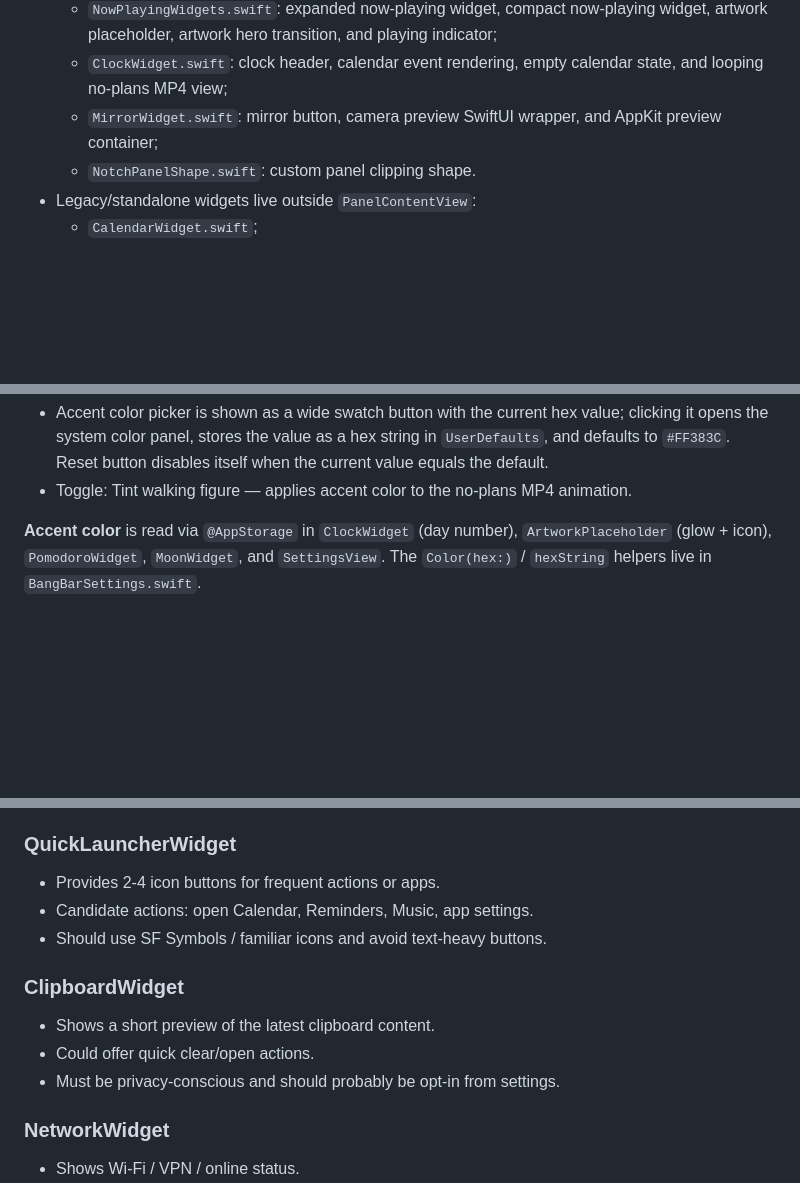
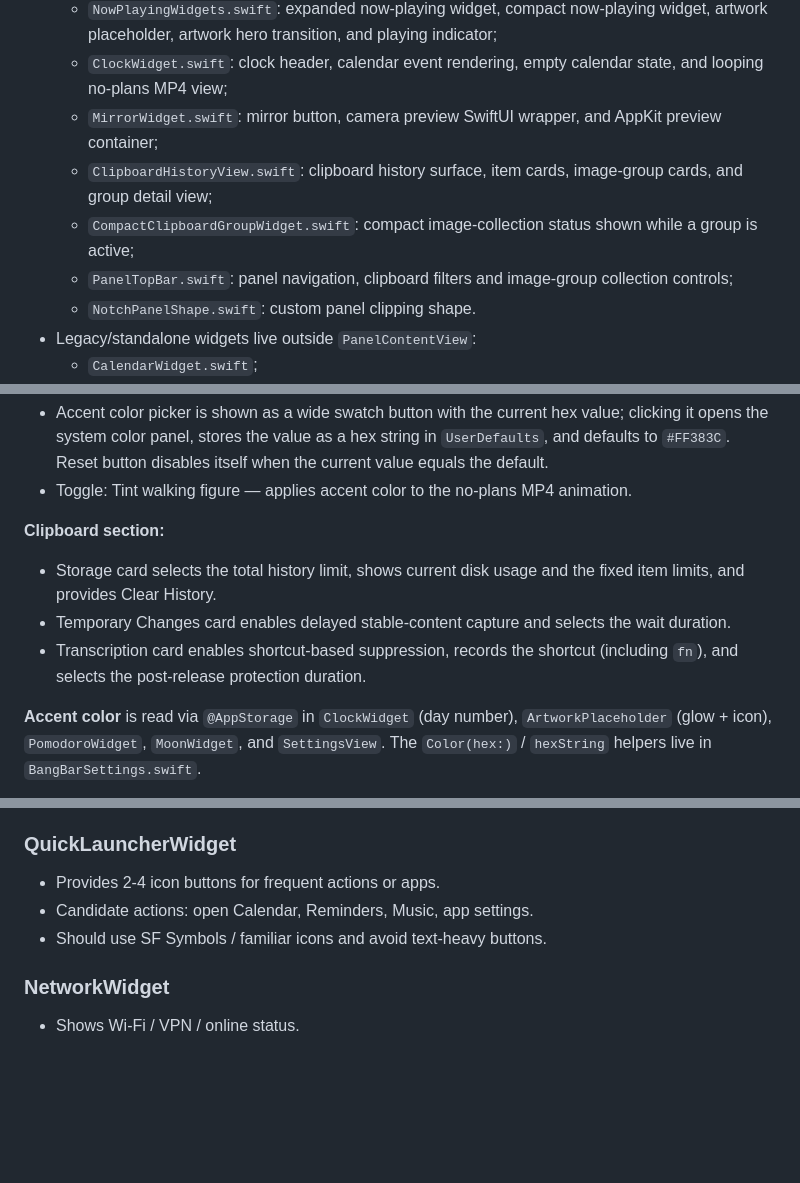
Before and after one commit to olchu/bangBar, a Markdown page: SPEC.md, 3 parts joined by grey strips. Rendered like a GitHub page; blank space fills up the shorter version.

```diff
--- a/SPEC.md
+++ b/SPEC.md
@@ -95,6 +95,9 @@ Album artwork should read visually as one continuous element between compact and
   - `NowPlayingWidgets.swift`: expanded now-playing widget, compact now-playing widget, artwork placeholder, artwork hero transition, and playing indicator;
   - `ClockWidget.swift`: clock header, calendar event rendering, empty calendar state, and looping no-plans MP4 view;
   - `MirrorWidget.swift`: mirror button, camera preview SwiftUI wrapper, and AppKit preview container;
+  - `ClipboardHistoryView.swift`: clipboard history surface, item cards, image-group cards, and group detail view;
+  - `CompactClipboardGroupWidget.swift`: compact image-collection status shown while a group is active;
+  - `PanelTopBar.swift`: panel navigation, clipboard filters and image-group collection controls;
   - `NotchPanelShape.swift`: custom panel clipping shape.
 - Legacy/standalone widgets live outside `PanelContentView`:
   - `CalendarWidget.swift`;
@@ -575,6 +616,11 @@ Implemented as a custom dark macOS settings window (`SettingsView`), opened from
 **Appearance section:**
 - Accent color picker is shown as a wide swatch button with the current hex value; clicking it opens the system color panel, stores the value as a hex string in `UserDefaults`, and defaults to `#FF383C`. Reset button disables itself when the current value equals the default.
 - Toggle: Tint walking figure — applies accent color to the no-plans MP4 animation.
+
+**Clipboard section:**
+- Storage card selects the total history limit, shows current disk usage and the fixed item limits, and provides Clear History.
+- Temporary Changes card enables delayed stable-content capture and selects the wait duration.
+- Transcription card enables shortcut-based suppression, records the shortcut (including `fn`), and selects the post-release protection duration.
 
 **Accent color** is read via `@AppStorage` in `ClockWidget` (day number), `ArtworkPlaceholder` (glow + icon), `PomodoroWidget`, `MoonWidget`, and `SettingsView`. The `Color(hex:)` / `hexString` helpers live in `BangBarSettings.swift`.
 
@@ -702,12 +748,6 @@ These are not immediate commitments, but useful directions to consider after `Po
 - Candidate actions: open Calendar, Reminders, Music, app settings.
 - Should use SF Symbols / familiar icons and avoid text-heavy buttons.
 
-### ClipboardWidget
-
-- Shows a short preview of the latest clipboard content.
-- Could offer quick clear/open actions.
-- Must be privacy-conscious and should probably be opt-in from settings.
-
 ### NetworkWidget
 
 - Shows Wi-Fi / VPN / online status.
```
Also changed, not shown: other parts of SPEC.md (+38 -0 lines).
